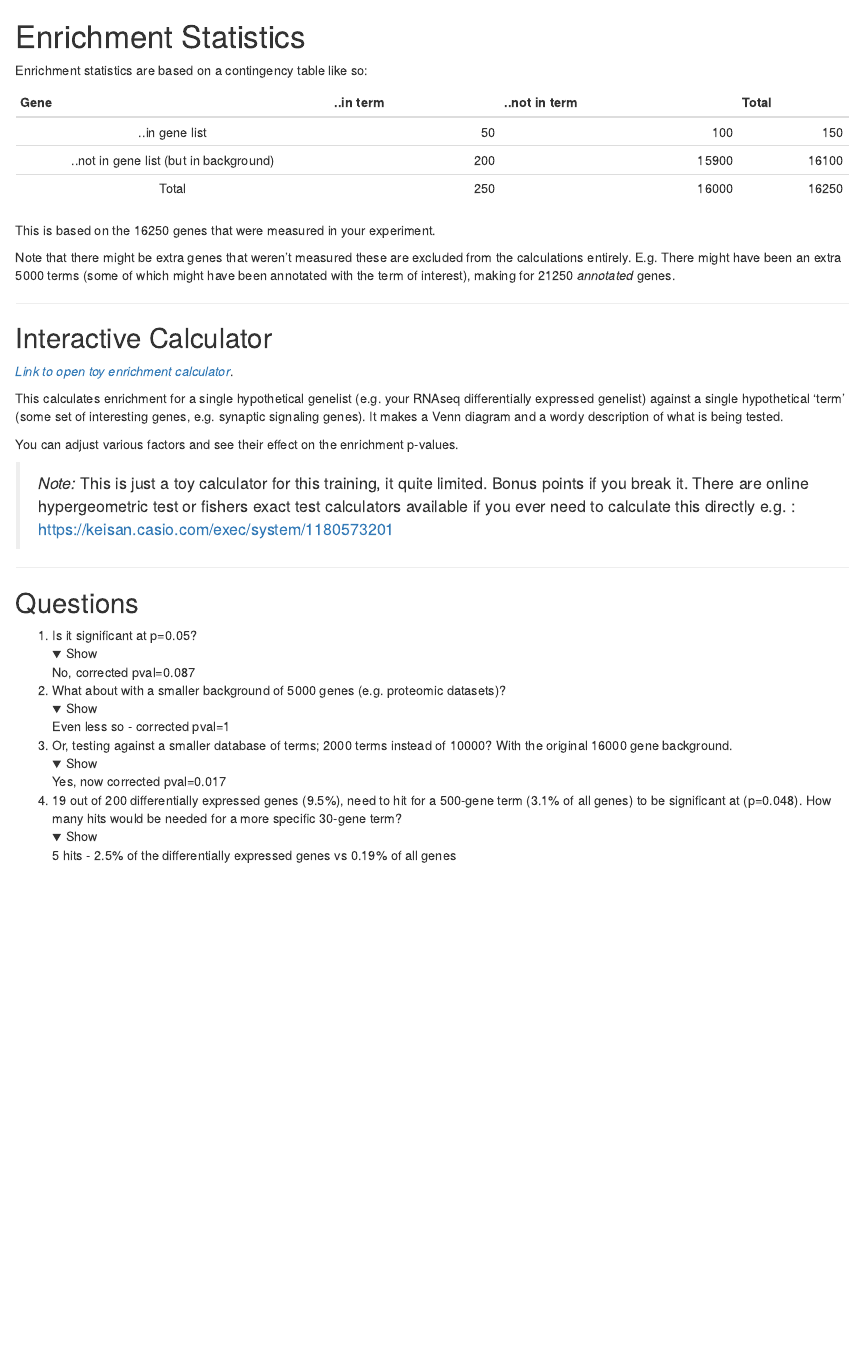
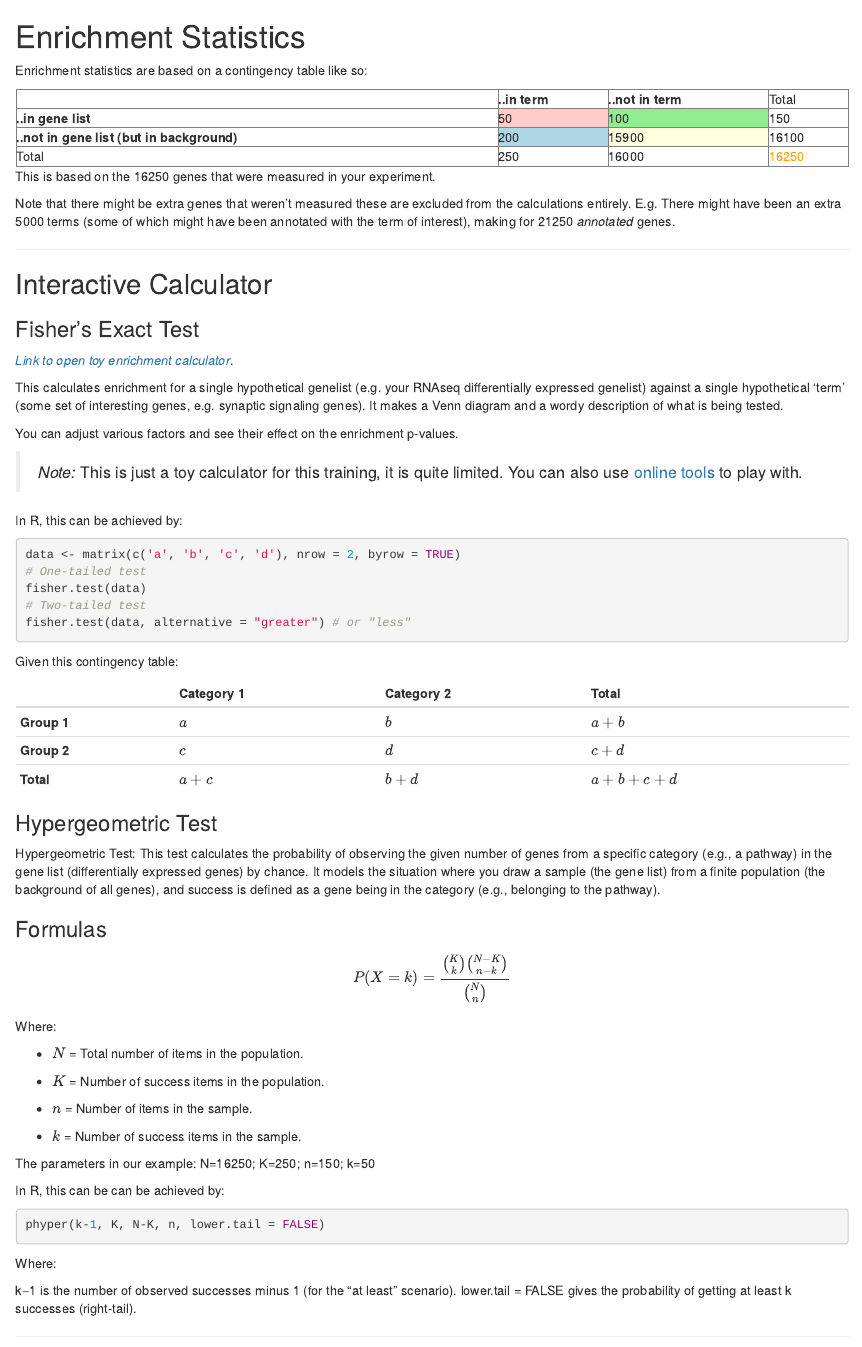
Before and after one commit to MonashBioinformaticsPlatform/Functional_Enrichment_Online_Tools, an R Markdown document (03-stats.Rmd): the page in a window 1100 px wide, from its top. Rendered offline with R 4.5, knitr and Pandoc, with nearby package versions; folded parts are opened; drawn as R Markdown's standard HTML page in place of the format the file asks for.

Commit message:
hypergeomtric test formula added

````diff
--- a/03-stats.Rmd
+++ b/03-stats.Rmd
@@ -4,11 +4,40 @@
 
 Enrichment statistics are based on a contingency table like so:
 
-|        Gene        | ..in term | ..not in term | Total |
-|:------------------:|----------:|--------------:|------:|
-|     ..in gene list |        50 |           100 |   150 |
-| ..not in gene list (but in background) |       200 |         15900 | 16100 |
-|              Total |       250 |         16000 | 16250 |
+<!-- |        Gene        | ..in term | ..not in term | Total | -->
+<!-- |:------------------:|----------:|--------------:|------:| -->
+<!-- |     ..in gene list |        50 |           100 |   150 | -->
+<!-- | ..not in gene list (but in background) |       200 |         15900 | 16100 | -->
+<!-- |              Total |       250 |         16000 | 16250 | -->
+
+
+<table border="1" style="border-collapse: collapse; width: 100%;">
+  <tr>
+    <th></th>
+    <th>..in term</th>
+    <th>..not in term</th>
+    <td>Total</td>
+  </tr>
+  <tr>
+    <th>..in gene list</th>
+    <td style="background-color: #ffcccb;">50</td>
+    <td style="background-color: #90ee90;">100</td>
+    <td>150</td>
+  </tr>
+  <tr>
+    <th>..not in gene list (but in background)</th>
+    <td style="background-color: #add8e6;">200</td>
+    <td style="background-color: #ffffe0;">15900</td>
+    <td>16100</td>
+  </tr>
+  <tr>
+    <td>Total</td>
+    <td>250</td>
+    <td>16000</td>
+    <!-- <td>16250</td> -->
+    <td style="color: orange;">16250</td> <!-- Colored text for 16250 -->
+  </tr>
+</table>
 
 
 This is based on the 16250 genes that were measured in your experiment.
@@ -21,15 +50,63 @@ Note that there might be extra genes that weren't measured these are excluded fr
 
 ## Interactive Calculator
 
+### Fisher's Exact Test
+
 [*Link to open toy enrichment calculator*](https://bioinformatics3.erc.monash.edu/rsconnect/content/241/).
 
 This calculates enrichment for a single hypothetical genelist (e.g. your RNAseq differentially expressed genelist) against a single hypothetical 'term' (some set of interesting genes, e.g. synaptic signaling genes). It makes a Venn diagram and a wordy description of what is being tested.
 
 You can adjust various factors and see their effect on the enrichment p-values.
 
+> _Note:_ This is just a toy calculator for this training, it is quite limited. You can also use [online tools](https://www.socscistatistics.com/tests/fisher/default2.aspx) to play with.
 
-> _Note:_ This is just a toy calculator for this training, it quite limited. Bonus points if you break it. There are online hypergeometric test or fishers exact test calculators available if you ever need to calculate this directly e.g. : https://keisan.casio.com/exec/system/1180573201
+In R, this can be achieved by:
+```{r, eval=FALSE}
+data <- matrix(c('a', 'b', 'c', 'd'), nrow = 2, byrow = TRUE)
+# One-tailed test
+fisher.test(data)
+# Two-tailed test
+fisher.test(data, alternative = "greater") # or "less"
+```
 
+Given this contingency table:
+
+|            | Category 1 | Category 2 | Total |
+|------------|------------|------------|-------|
+| **Group 1**   | \(a\)        | \(b\)        | \(a + b\) |
+| **Group 2**   | \(c\)        | \(d\)        | \(c + d\) |
+| **Total**     | \(a + c\)    | \(b + d\)    | \(a + b + c + d\) |
+
+
+### Hypergeometric Test
+
+Hypergeometric Test: This test calculates the probability of observing the given number of genes from a specific category (e.g., a pathway) in the gene list (differentially expressed genes) by chance. It models the situation where you draw a sample (the gene list) from a finite population (the background of all genes), and success is defined as a gene being in the category (e.g., belonging to the pathway).
+
+### Formulas
+
+$$P(X = k) = \frac{\binom{K}{k} \binom{N - K}{n - k}}{\binom{N}{n}}$$
+Where:
+
+  - \(N\) = Total number of items in the population.
+
+  - \(K\) = Number of success items in the population.
+
+  - \(n\) = Number of items in the sample.
+
+  - \(k\) = Number of success items in the sample.
+
+The parameters in our example:
+N=16250; K=250; n=150; k=50
+
+In R, this can be can be achieved by:
+```{r, eval=FALSE}
+phyper(k-1, K, N-K, n, lower.tail = FALSE)
+```
+
+Where:
+
+k−1 is the number of observed successes minus 1 (for the "at least" scenario).
+lower.tail = FALSE gives the probability of getting at least k successes (right-tail).
 
 ---
 
````
Also changed, not shown: 02-overview.Rmd (+0 -1 lines), 2 other files.
